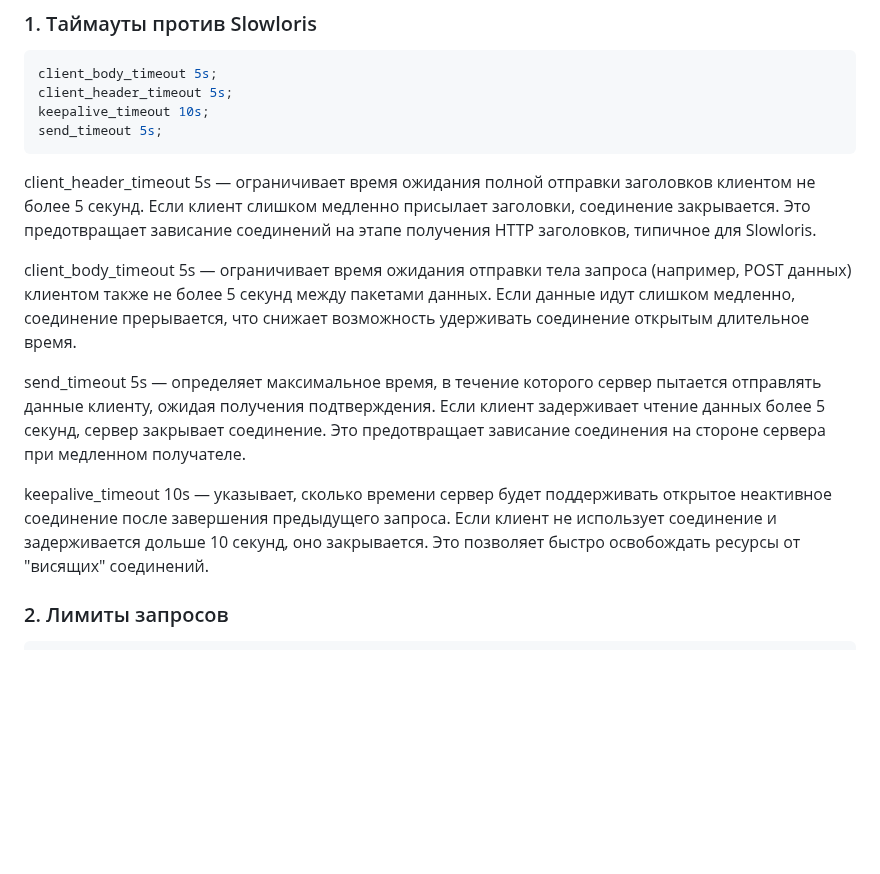
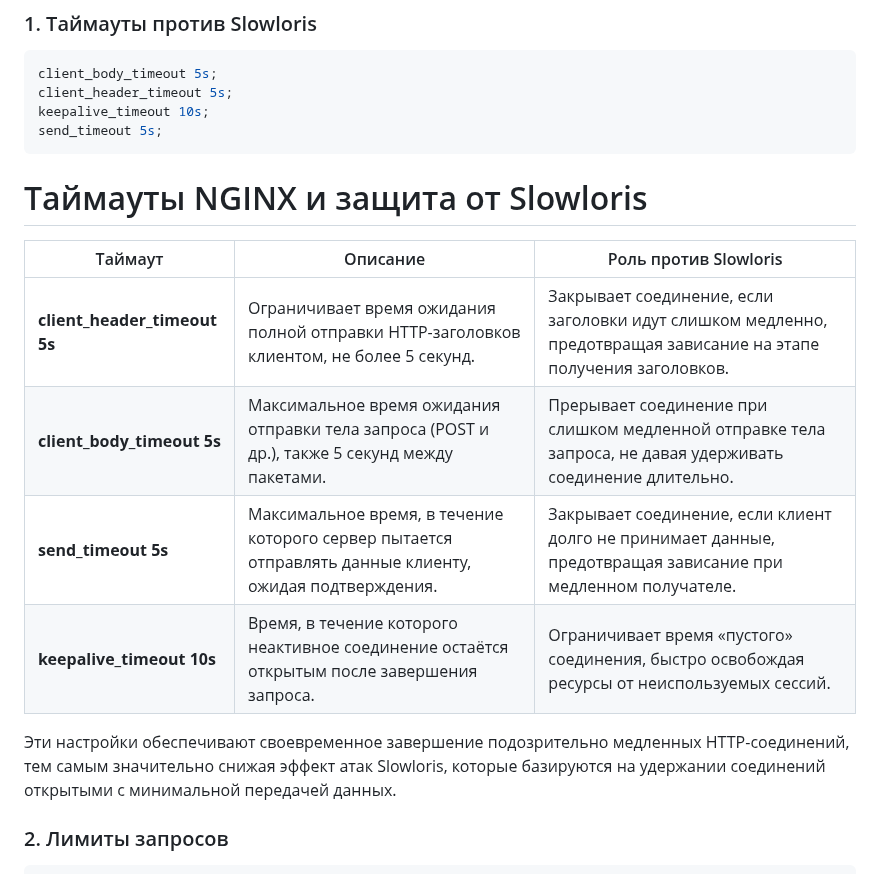
Before and after one commit to dbereznoy/diplom-angie, a Markdown page: README.md, the part around the change. Rendered like a GitHub page; blank space fills up the shorter version.

````diff
--- a/README.md
+++ b/README.md
@@ -74,13 +74,17 @@ client_header_timeout 5s;
 keepalive_timeout 10s;
 send_timeout 5s;
 ```
-client_header_timeout 5s — ограничивает время ожидания полной отправки заголовков клиентом не более 5 секунд. Если клиент слишком медленно присылает заголовки, соединение закрывается. Это предотвращает зависание соединений на этапе получения HTTP заголовков, типичное для Slowloris.
+# Таймауты NGINX и защита от Slowloris
 
-client_body_timeout 5s — ограничивает время ожидания отправки тела запроса (например, POST данных) клиентом также не более 5 секунд между пакетами данных. Если данные идут слишком медленно, соединение прерывается, что снижает возможность удерживать соединение открытым длительное время.
+| Таймаут               | Описание                                                                                         | Роль против Slowloris                                                                                          |
+|-----------------------|-------------------------------------------------------------------------------------------------|---------------------------------------------------------------------------------------------------------------|
+| **client_header_timeout 5s** | Ограничивает время ожидания полной отправки HTTP-заголовков клиентом, не более 5 секунд.         | Закрывает соединение, если заголовки идут слишком медленно, предотвращая зависание на этапе получения заголовков. |
+| **client_body_timeout 5s**   | Максимальное время ожидания отправки тела запроса (POST и др.), также 5 секунд между пакетами.  | Прерывает соединение при слишком медленной отправке тела запроса, не давая удерживать соединение длительно.   |
+| **send_timeout 5s**          | Максимальное время, в течение которого сервер пытается отправлять данные клиенту, ожидая подтверждения. | Закрывает соединение, если клиент долго не принимает данные, предотвращая зависание при медленном получателе. |
+| **keepalive_timeout 10s**   | Время, в течение которого неактивное соединение остаётся открытым после завершения запроса.     | Ограничивает время «пустого» соединения, быстро освобождая ресурсы от неиспользуемых сессий.                   |
 
-send_timeout 5s — определяет максимальное время, в течение которого сервер пытается отправлять данные клиенту, ожидая получения подтверждения. Если клиент задерживает чтение данных более 5 секунд, сервер закрывает соединение. Это предотвращает зависание соединения на стороне сервера при медленном получателе.
+Эти настройки обеспечивают своевременное завершение подозрительно медленных HTTP-соединений, тем самым значительно снижая эффект атак Slowloris, которые базируются на удержании соединений открытыми с минимальной передачей данных.
 
-keepalive_timeout 10s — указывает, сколько времени сервер будет поддерживать открытое неактивное соединение после завершения предыдущего запроса. Если клиент не использует соединение и задерживается дольше 10 секунд, оно закрывается. Это позволяет быстро освобождать ресурсы от "висящих" соединений.
 
 ### 2. Лимиты запросов
 ```nginx
````
